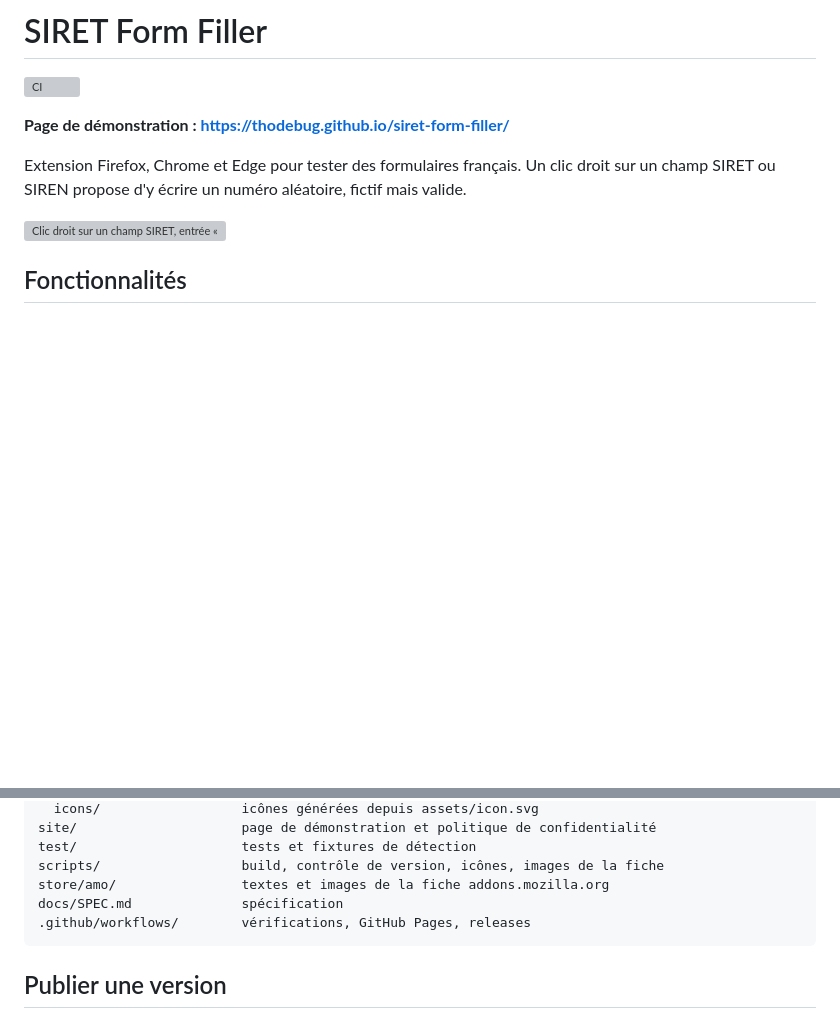
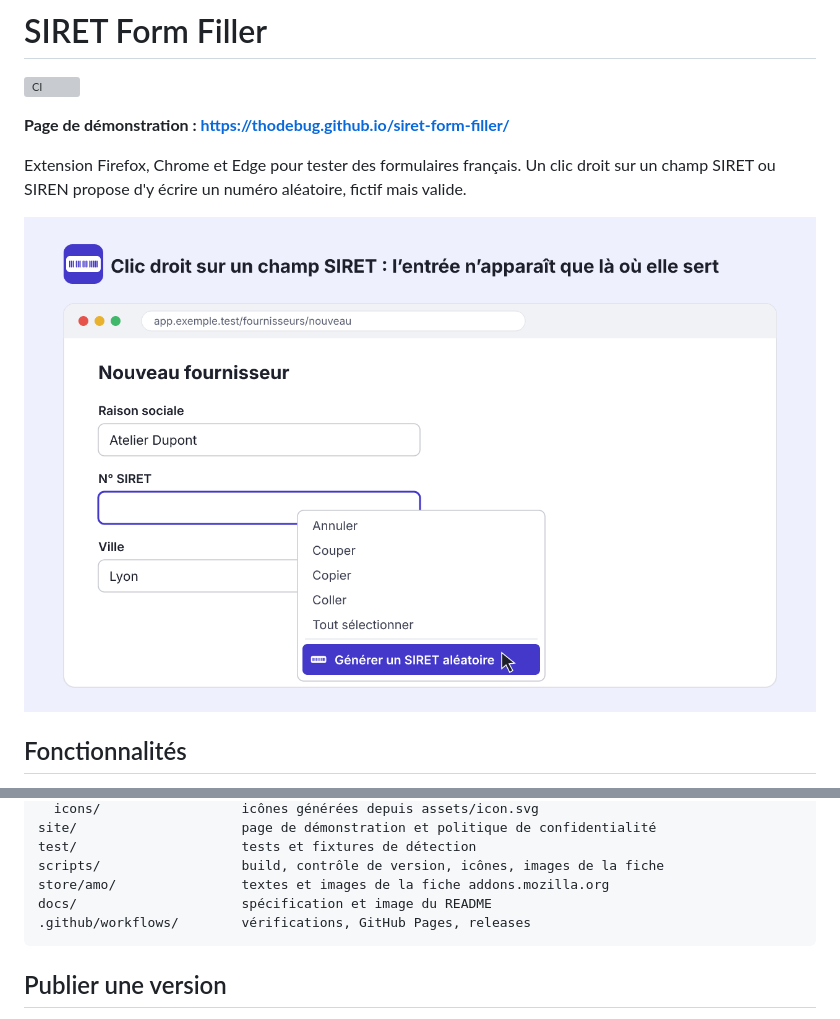
Before and after one commit to Thodebug/siret-form-filler, a Markdown page: README.md, 2 parts joined by grey strips. Rendered like a GitHub page; pictures changed too: docs/demo.png (added); blank space fills up the shorter version; grey boxes are pictures that could not be loaded.

Commit message:
Show the README illustration from docs/demo.png

````diff
--- a/README.md
+++ b/README.md
@@ -7,7 +7,7 @@
 Extension Firefox, Chrome et Edge pour tester des formulaires français.
 Un clic droit sur un champ SIRET ou SIREN propose d'y écrire un numéro aléatoire, fictif mais valide.
 
-![Clic droit sur un champ SIRET, entrée « Générer un SIRET aléatoire »](store/amo/screenshots/1-menu.png)
+![Clic droit sur un champ SIRET, entrée « Générer un SIRET aléatoire »](docs/demo.png)
 
 ## Fonctionnalités
 
@@ -69,7 +69,7 @@ site/                     page de démonstration et politique de confidentialit
 test/                     tests et fixtures de détection
 scripts/                  build, contrôle de version, icônes, images de la fiche
 store/amo/                textes et images de la fiche addons.mozilla.org
-docs/SPEC.md              spécification
+docs/                     spécification et image du README
 .github/workflows/        vérifications, GitHub Pages, releases
 ```
 
````
Also changed, not shown: 1 other file.
